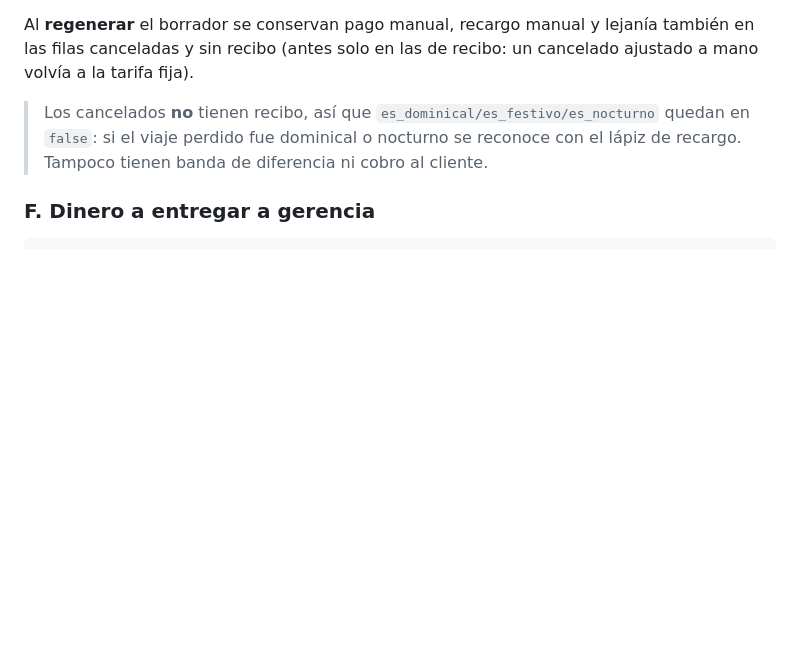
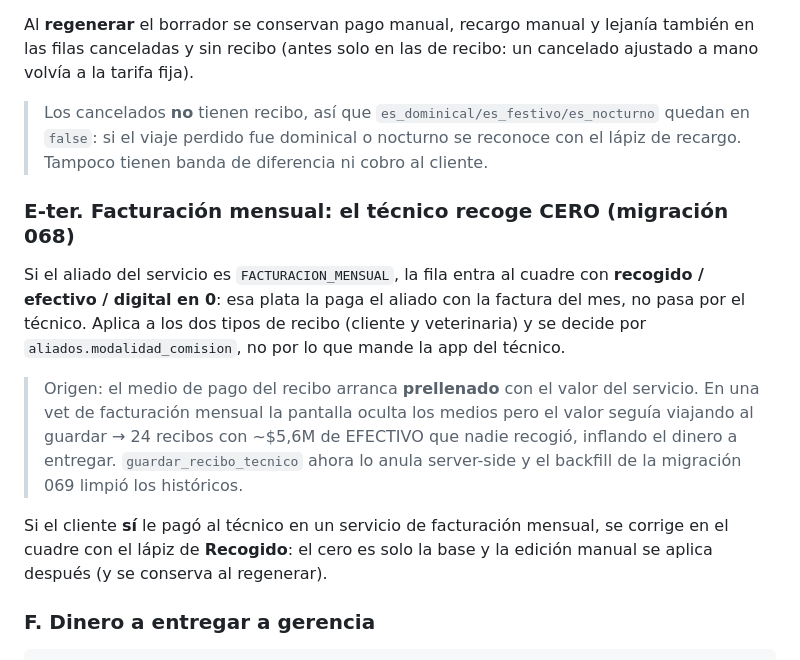
Before and after one commit to contactocaminoalcielo/cacapp, a Markdown page: docs/Finanzas_Cuadre_Flujo.md, the part around the change. Rendered like a GitHub page; blank space fills up the shorter version.

Commit message:
docs(cuadre): regla de facturacion mensual con recogido en cero

````diff
--- a/docs/Finanzas_Cuadre_Flujo.md
+++ b/docs/Finanzas_Cuadre_Flujo.md
@@ -197,6 +197,23 @@ cancelado ajustado a mano volvía a la tarifa fija).
 > quedan en `false`: si el viaje perdido fue dominical o nocturno se reconoce con
 > el lápiz de recargo. Tampoco tienen banda de diferencia ni cobro al cliente.
 
+### E-ter. Facturación mensual: el técnico recoge CERO (migración 068)
+Si el aliado del servicio es `FACTURACION_MENSUAL`, la fila entra al cuadre con
+**recogido / efectivo / digital en 0**: esa plata la paga el aliado con la factura
+del mes, no pasa por el técnico. Aplica a los dos tipos de recibo (cliente y
+veterinaria) y se decide por `aliados.modalidad_comision`, no por lo que mande la
+app del técnico.
+
+> Origen: el medio de pago del recibo arranca **prellenado** con el valor del
+> servicio. En una vet de facturación mensual la pantalla oculta los medios pero
+> el valor seguía viajando al guardar → 24 recibos con ~$5,6M de EFECTIVO que
+> nadie recogió, inflando el dinero a entregar. `guardar_recibo_tecnico` ahora lo
+> anula server-side y el backfill de la migración 069 limpió los históricos.
+
+Si el cliente **sí** le pagó al técnico en un servicio de facturación mensual, se
+corrige en el cuadre con el lápiz de **Recogido**: el cero es solo la base y la
+edición manual se aplica después (y se conserva al regenerar).
+
 ### F. Dinero a entregar a gerencia
 ```
 dinero a entregar = efectivo recibido − reconocido al técnico − ajuste manual
````
